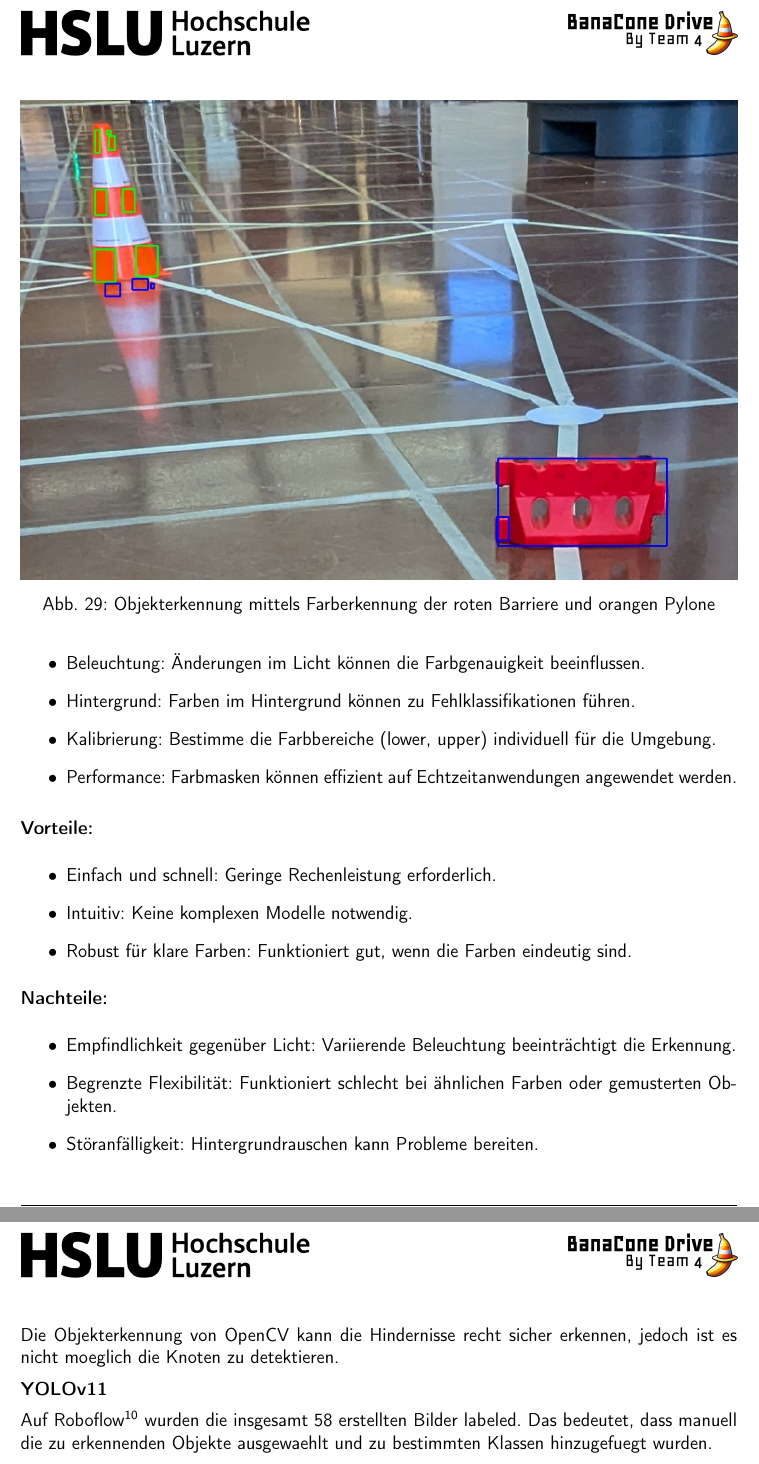
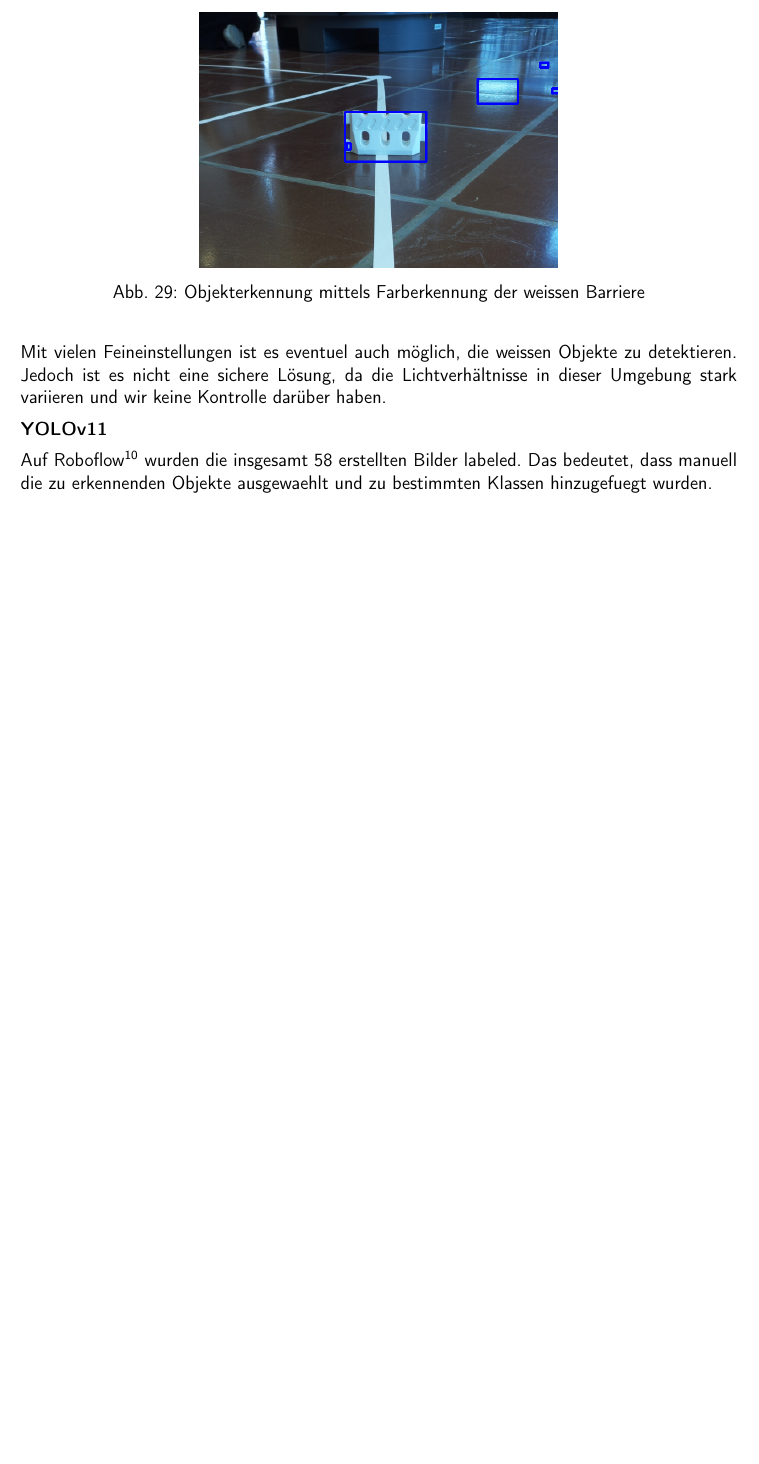
Before and after one commit to ameyer3/hslu-pren-1, a LaTeX document (main.tex, which reads parts/a-02c-prototypen-it.tex): two parts of pages 87 and 88 of 94 before the commit and part of page 86 of 92 after it, the two joined at a grey line, cut so that both start at the same text, the shorter picture padded with empty space. Compiled offline with pdfLaTeX.

Commit message:
Changes from Overleaf

```diff
--- a/parts/a-02c-prototypen-it.tex
+++ b/parts/a-02c-prototypen-it.tex
@@ -243,34 +243,12 @@ Die weisse Barriere und der weisse Knoten macht es jedoch schwieriger, denn eine
 
 \begin{figure}[H]
     \centering
-    \includegraphics[width=1\linewidth]{assets/informatik-prototyp/opencv/object_detection_with_hsv/hsv_object_detection.png}
-    \caption{Objekterkennung mittels Farberkennung der roten Barriere und orangen Pylone}
-    \label{fig:opencv_hsv_object_detection_good}
+    \includegraphics[width=0.5\linewidth]{assets/informatik-prototyp/opencv/object_detection_with_hsv/hsv_object_detection_white.png}
+    \caption{Objekterkennung mittels Farberkennung der weissen Barriere}
+    \label{fig:opencv_hsv_object_detection_bad}
 \end{figure}
 
-
-\begin{itemize}
-    \item Beleuchtung: Änderungen im Licht können die Farbgenauigkeit beeinflussen.
-    \item Hintergrund: Farben im Hintergrund können zu Fehlklassifikationen führen.
-    \item Kalibrierung: Bestimme die Farbbereiche (lower, upper) individuell für die Umgebung.
-    \item Performance: Farbmasken können effizient auf Echtzeitanwendungen angewendet werden.
-\end{itemize}
-
-\textbf{Vorteile:}
-\begin{itemize}
-    \item Einfach und schnell: Geringe Rechenleistung erforderlich.
-    \item Intuitiv: Keine komplexen Modelle notwendig.
-    \item Robust für klare Farben: Funktioniert gut, wenn die Farben eindeutig sind.
-\end{itemize}
-\textbf{Nachteile:}
-\begin{itemize}
-    \item Empfindlichkeit gegenüber Licht: Variierende Beleuchtung beeinträchtigt die Erkennung.
-    \item Begrenzte Flexibilität: Funktioniert schlecht bei ähnlichen Farben oder gemusterten Objekten.
-    \item Störanfälligkeit: Hintergrundrauschen kann Probleme bereiten.
-\end{itemize}
-
-
-Die Objekterkennung von OpenCV kann die Hindernisse recht sicher erkennen, jedoch ist es nicht moeglich die Knoten zu detektieren.
+Mit vielen Feineinstellungen ist es eventuel auch möglich, die weissen Objekte zu detektieren. Jedoch ist es nicht eine sichere Lösung, da die Lichtverhältnisse in dieser Umgebung stark variieren und wir keine Kontrolle darüber haben.
 
 \textbf{YOLOv11}
 
```
Also changed, not shown: assets/informatik-prototyp/opencv/object_detection_with_hsv/hsv_object_detection_white.png (added), parts/a-02c-prototypen-it.tex (12 more changed lines).
